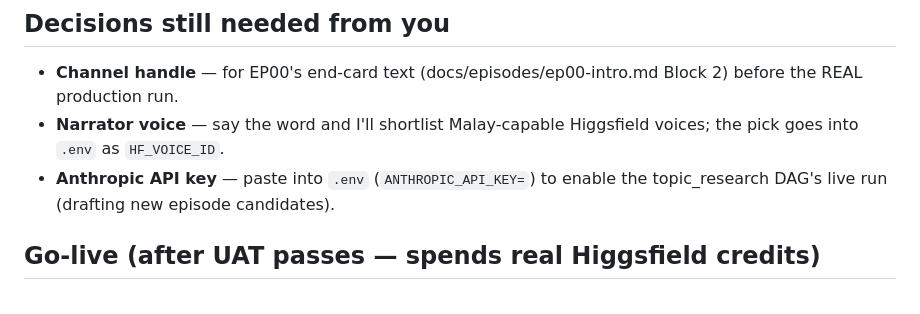
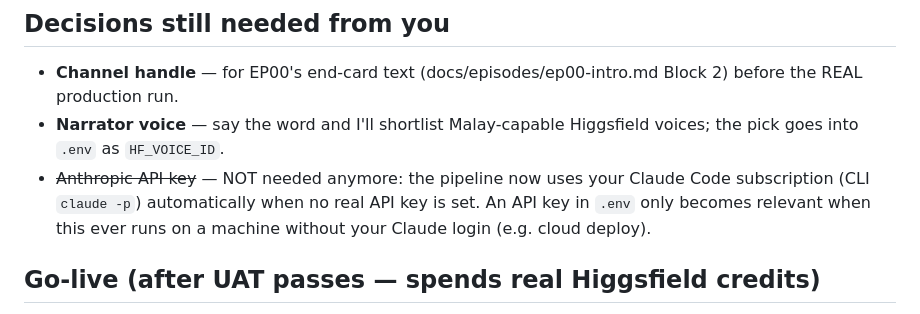
Before and after one commit to mmuazhr/content-studio, a Markdown page: docs/uat-checklist.md, the part around the change. Drawn GitHub-style.

Commit message:
docs: api key no longer required for research dag

```diff
--- a/docs/uat-checklist.md
+++ b/docs/uat-checklist.md
@@ -34,7 +34,10 @@ macOS notes (already baked into start-airflow.sh — for awareness):
 ## Decisions still needed from you
 - **Channel handle** — for EP00's end-card text (docs/episodes/ep00-intro.md Block 2) before the REAL production run.
 - **Narrator voice** — say the word and I'll shortlist Malay-capable Higgsfield voices; the pick goes into `.env` as `HF_VOICE_ID`.
-- **Anthropic API key** — paste into `.env` (`ANTHROPIC_API_KEY=`) to enable the topic_research DAG's live run (drafting new episode candidates).
+- ~~Anthropic API key~~ — NOT needed anymore: the pipeline now uses your Claude Code
+  subscription (CLI `claude -p`) automatically when no real API key is set. An API
+  key in `.env` only becomes relevant when this ever runs on a machine without
+  your Claude login (e.g. cloud deploy).
 
 ## Go-live (after UAT passes — spends real Higgsfield credits)
 1. Install Higgsfield CLI: `curl -fsSL https://raw.githubusercontent.com/higgsfield-ai/cli/main/install.sh | sh` then `higgsfield auth login` (browser sign-in).
```
